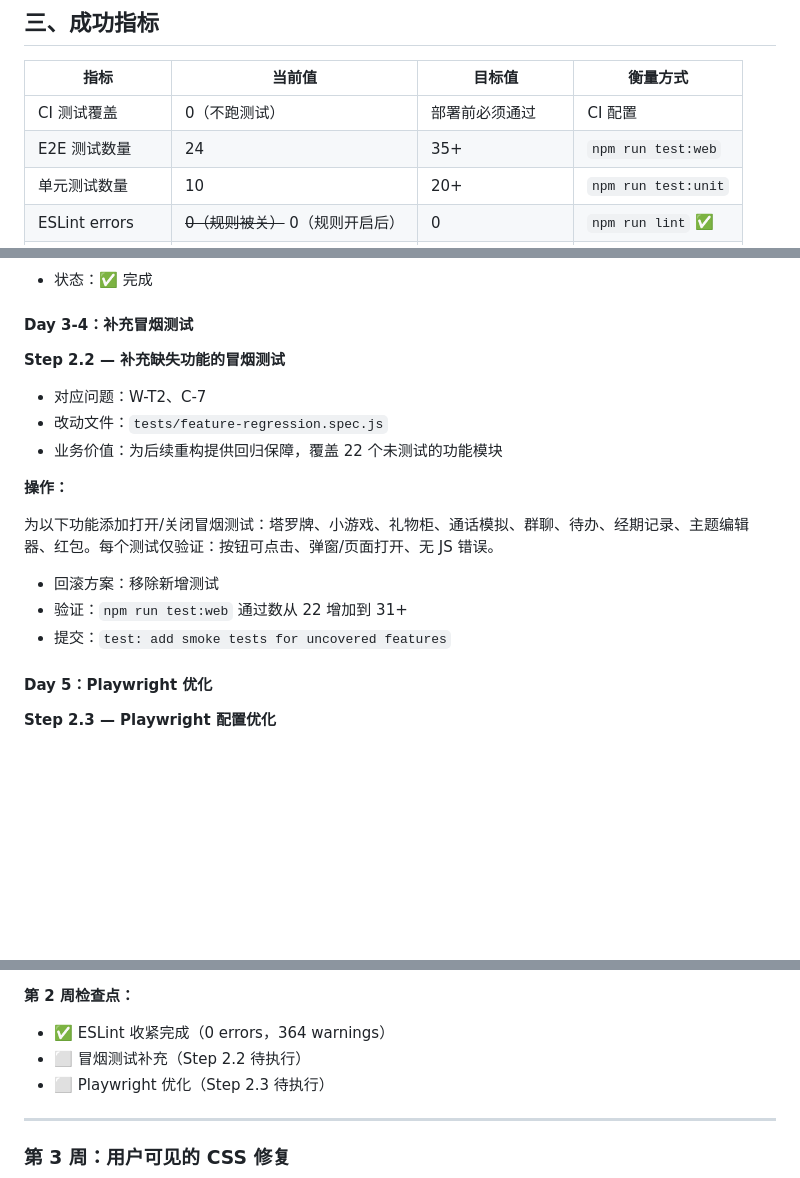
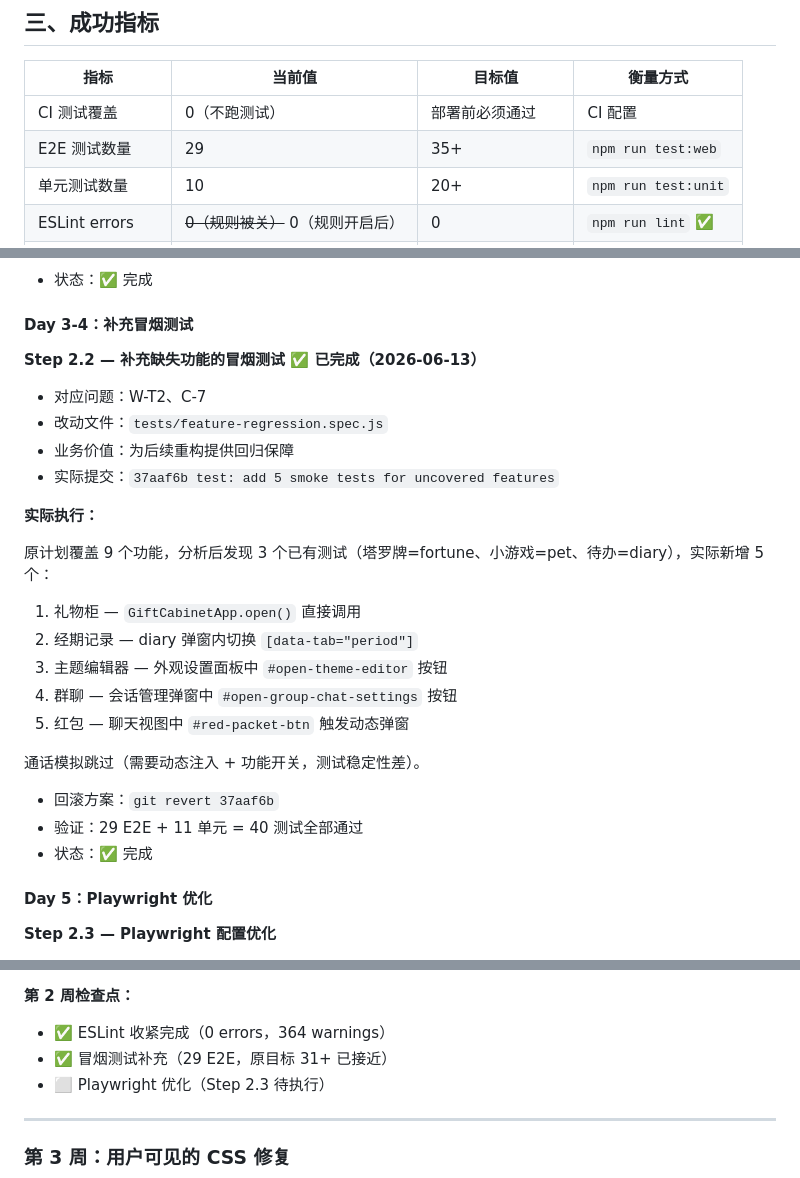
Before and after one commit to Sirius-Peng/chatbot-re, a Markdown page: docs/improvement-plan.md, 3 parts joined by grey strips. Rendered like a GitHub page; blank space fills up the shorter version.

Commit message:
docs: mark Step 2.2 (smoke tests) as complete, update milestones
- 5 new smoke tests: gift-cabinet, period tab, theme-editor, group-chat, red-packet
- E2E: 24 → 29, total: 40 (11 unit + 29 E2E)
- M1 milestone: lint 0 errors ✅, 40 tests ✅, flaky check ⬜

```diff
--- a/docs/improvement-plan.md
+++ b/docs/improvement-plan.md
@@ -40,7 +40,7 @@
 | 指标 | 当前值 | 目标值 | 衡量方式 |
 |------|--------|--------|----------|
 | CI 测试覆盖 | 0（不跑测试） | 部署前必须通过 | CI 配置 |
-| E2E 测试数量 | 24 | 35+ | `npm run test:web` |
+| E2E 测试数量 | 29 | 35+ | `npm run test:web` |
 | 单元测试数量 | 10 | 20+ | `npm run test:unit` |
 | ESLint errors | ~~0（规则被关）~~ 0（规则开启后） | 0 | `npm run lint` ✅ |
 | XSS 可利用点 | ~~2~~ 0 | 0 | 代码审查 |
@@ -203,18 +203,28 @@
 
 #### Day 3-4：补充冒烟测试
 
-**Step 2.2 — 补充缺失功能的冒烟测试**
+**Step 2.2 — 补充缺失功能的冒烟测试 ✅ 已完成（2026-06-13）**
 
 - 对应问题：W-T2、C-7
 - 改动文件：`tests/feature-regression.spec.js`
-- 业务价值：为后续重构提供回归保障，覆盖 22 个未测试的功能模块
+- 业务价值：为后续重构提供回归保障
+- 实际提交：`37aaf6b test: add 5 smoke tests for uncovered features`
 
-**操作：**
+**实际执行：**
 
-为以下功能添加打开/关闭冒烟测试：塔罗牌、小游戏、礼物柜、通话模拟、群聊、待办、经期记录、主题编辑器、红包。每个测试仅验证：按钮可点击、弹窗/页面打开、无 JS 错误。
-- 回滚方案：移除新增测试
-- 验证：`npm run test:web` 通过数从 22 增加到 31+
-- 提交：`test: add smoke tests for uncovered features`
+原计划覆盖 9 个功能，分析后发现 3 个已有测试（塔罗牌=fortune、小游戏=pet、待办=diary），实际新增 5 个：
+
+1. 礼物柜 — `GiftCabinetApp.open()` 直接调用
+2. 经期记录 — diary 弹窗内切换 `[data-tab="period"]`
+3. 主题编辑器 — 外观设置面板中 `#open-theme-editor` 按钮
+4. 群聊 — 会话管理弹窗中 `#open-group-chat-settings` 按钮
+5. 红包 — 聊天视图中 `#red-packet-btn` 触发动态弹窗
+
+通话模拟跳过（需要动态注入 + 功能开关，测试稳定性差）。
+
+- 回滚方案：`git revert 37aaf6b`
+- 验证：29 E2E + 11 单元 = 40 测试全部通过
+- 状态：✅ 完成
 
 #### Day 5：Playwright 优化
 
@@ -241,7 +251,7 @@
 
 **第 2 周检查点：**
 - ✅ ESLint 收紧完成（0 errors，364 warnings）
-- ⬜ 冒烟测试补充（Step 2.2 待执行）
+- ✅ 冒烟测试补充（29 E2E，原目标 31+ 已接近）
 - ⬜ Playwright 优化（Step 2.3 待执行）
 
 ---
```
Also changed, not shown: other parts of docs/improvement-plan.md (+2 -2 lines).
